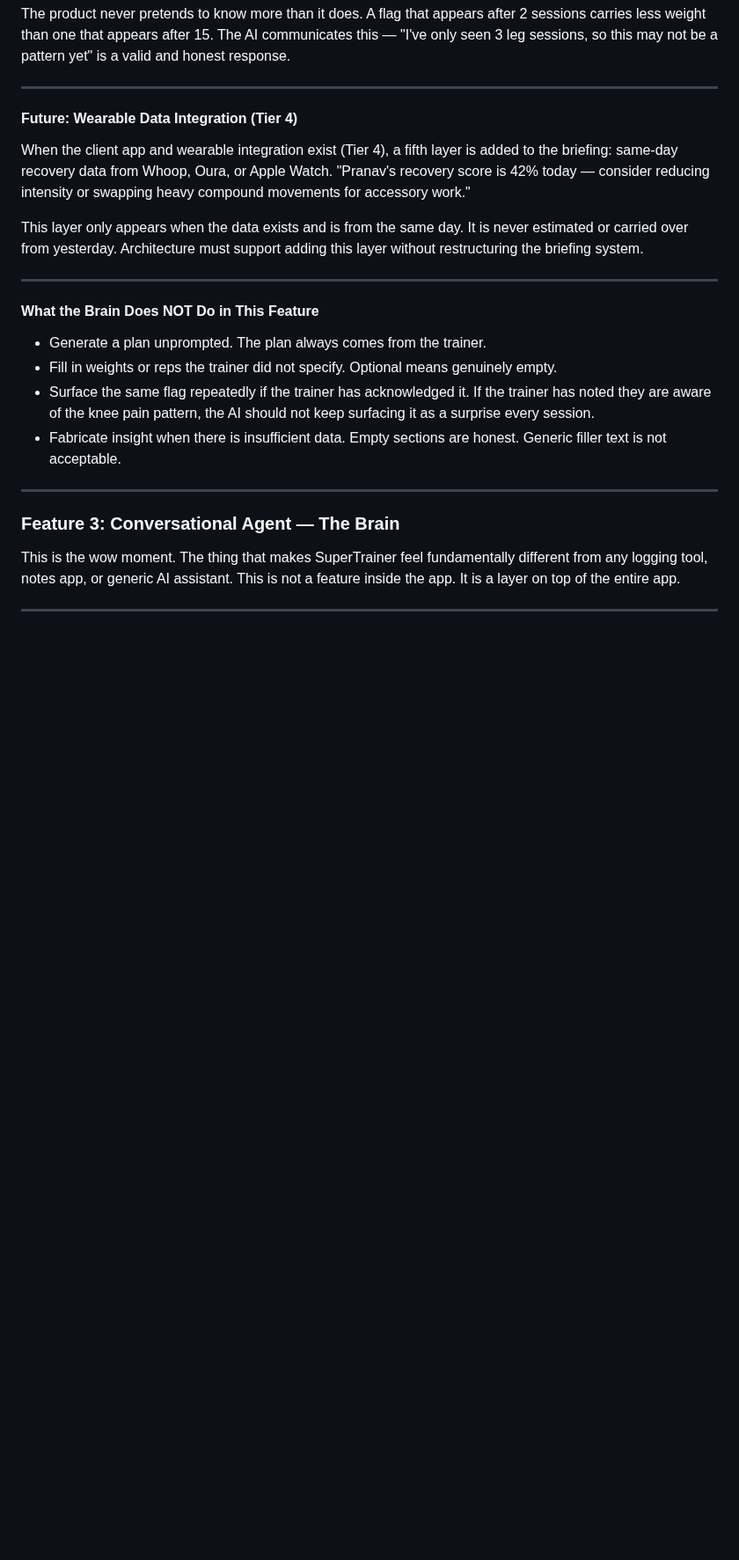
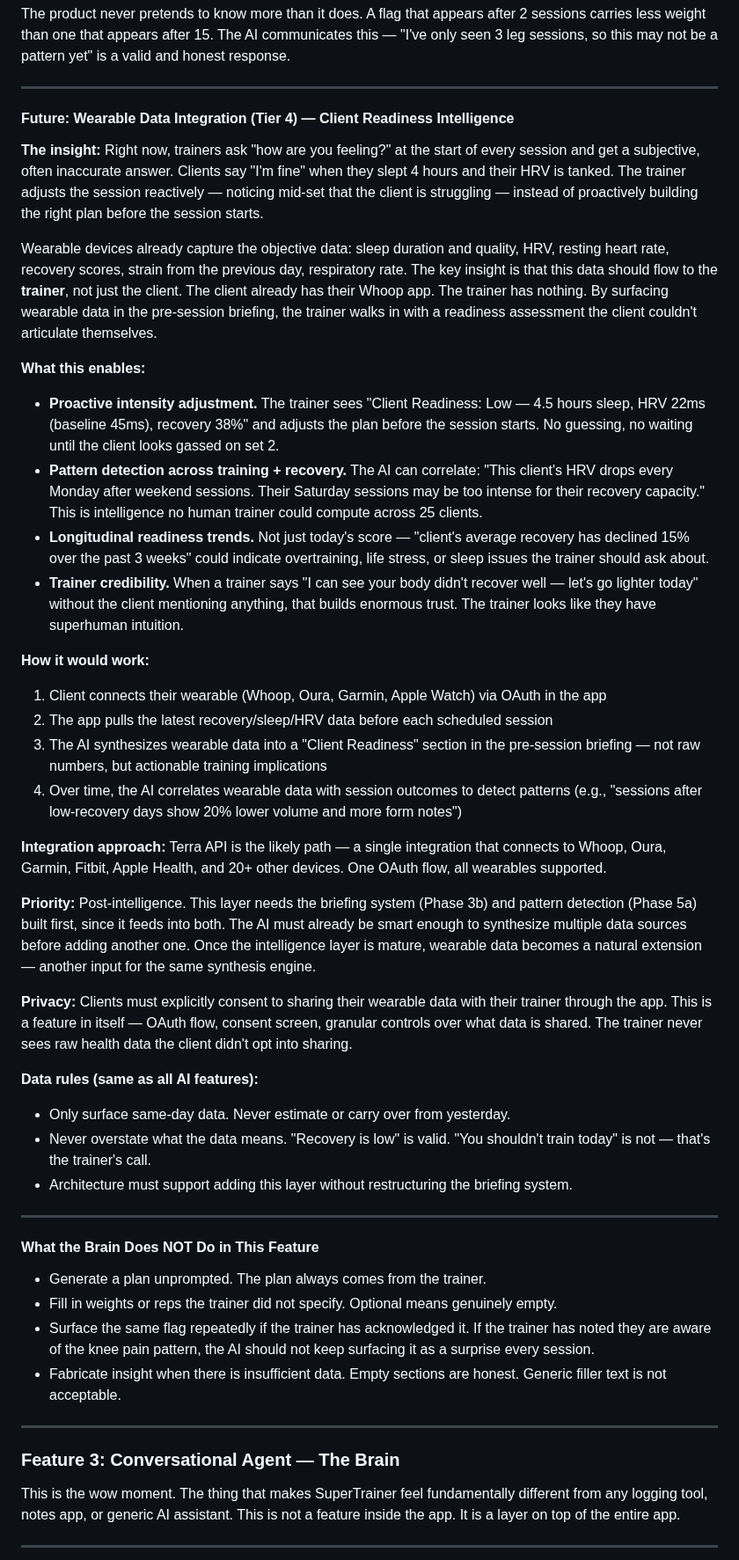
Before and after one commit to pranavjain20/SuperTrainer, a Markdown page: docs/PRD.md, the part around one of its changes. Shown at 88% size. Rendered like a GitHub page; blank space fills up the shorter version.

Commit message:
Add wearable readiness intelligence to PRD
Expanded the Tier 4 wearable integration from a brief paragraph into
a full feature spec: the core insight (objective data flows to the
trainer, not just the client), what it enables (proactive intensity
adjustment, cross-training pattern detection, longitudinal trends),
integration approach (Terra API — one integration for all wearables),
priority positioning (post-intelligence), and privacy model.

Updated Phase 6 build plan to reflect Terra API approach, OAuth consent
flow, readiness synthesis in briefings, and pattern correlation.

```diff
--- a/docs/PRD.md
+++ b/docs/PRD.md
@@ -423,11 +423,34 @@ The product never pretends to know more than it does. A flag that appears after
 
 ---
 
-#### Future: Wearable Data Integration (Tier 4)
+#### Future: Wearable Data Integration (Tier 4) — Client Readiness Intelligence
 
-When the client app and wearable integration exist (Tier 4), a fifth layer is added to the briefing: same-day recovery data from Whoop, Oura, or Apple Watch. "Pranav's recovery score is 42% today — consider reducing intensity or swapping heavy compound movements for accessory work."
+**The insight:** Right now, trainers ask "how are you feeling?" at the start of every session and get a subjective, often inaccurate answer. Clients say "I'm fine" when they slept 4 hours and their HRV is tanked. The trainer adjusts the session reactively — noticing mid-set that the client is struggling — instead of proactively building the right plan before the session starts.
 
-This layer only appears when the data exists and is from the same day. It is never estimated or carried over from yesterday. Architecture must support adding this layer without restructuring the briefing system.
+Wearable devices already capture the objective data: sleep duration and quality, HRV, resting heart rate, recovery scores, strain from the previous day, respiratory rate. The key insight is that this data should flow to the **trainer**, not just the client. The client already has their Whoop app. The trainer has nothing. By surfacing wearable data in the pre-session briefing, the trainer walks in with a readiness assessment the client couldn't articulate themselves.
+
+**What this enables:**
+- **Proactive intensity adjustment.** The trainer sees "Client Readiness: Low — 4.5 hours sleep, HRV 22ms (baseline 45ms), recovery 38%" and adjusts the plan before the session starts. No guessing, no waiting until the client looks gassed on set 2.
+- **Pattern detection across training + recovery.** The AI can correlate: "This client's HRV drops every Monday after weekend sessions. Their Saturday sessions may be too intense for their recovery capacity." This is intelligence no human trainer could compute across 25 clients.
+- **Longitudinal readiness trends.** Not just today's score — "client's average recovery has declined 15% over the past 3 weeks" could indicate overtraining, life stress, or sleep issues the trainer should ask about.
+- **Trainer credibility.** When a trainer says "I can see your body didn't recover well — let's go lighter today" without the client mentioning anything, that builds enormous trust. The trainer looks like they have superhuman intuition.
+
+**How it would work:**
+1. Client connects their wearable (Whoop, Oura, Garmin, Apple Watch) via OAuth in the app
+2. The app pulls the latest recovery/sleep/HRV data before each scheduled session
+3. The AI synthesizes wearable data into a "Client Readiness" section in the pre-session briefing — not raw numbers, but actionable training implications
+4. Over time, the AI correlates wearable data with session outcomes to detect patterns (e.g., "sessions after low-recovery days show 20% lower volume and more form notes")
+
+**Integration approach:** Terra API is the likely path — a single integration that connects to Whoop, Oura, Garmin, Fitbit, Apple Health, and 20+ other devices. One OAuth flow, all wearables supported.
+
+**Priority:** Post-intelligence. This layer needs the briefing system (Phase 3b) and pattern detection (Phase 5a) built first, since it feeds into both. The AI must already be smart enough to synthesize multiple data sources before adding another one. Once the intelligence layer is mature, wearable data becomes a natural extension — another input for the same synthesis engine.
+
+**Privacy:** Clients must explicitly consent to sharing their wearable data with their trainer through the app. This is a feature in itself — OAuth flow, consent screen, granular controls over what data is shared. The trainer never sees raw health data the client didn't opt into sharing.
+
+**Data rules (same as all AI features):**
+- Only surface same-day data. Never estimate or carry over from yesterday.
+- Never overstate what the data means. "Recovery is low" is valid. "You shouldn't train today" is not — that's the trainer's call.
+- Architecture must support adding this layer without restructuring the briefing system.
 
 ---
 
```
Also changed, not shown: other parts of docs/PRD.md (+6 -5 lines).
